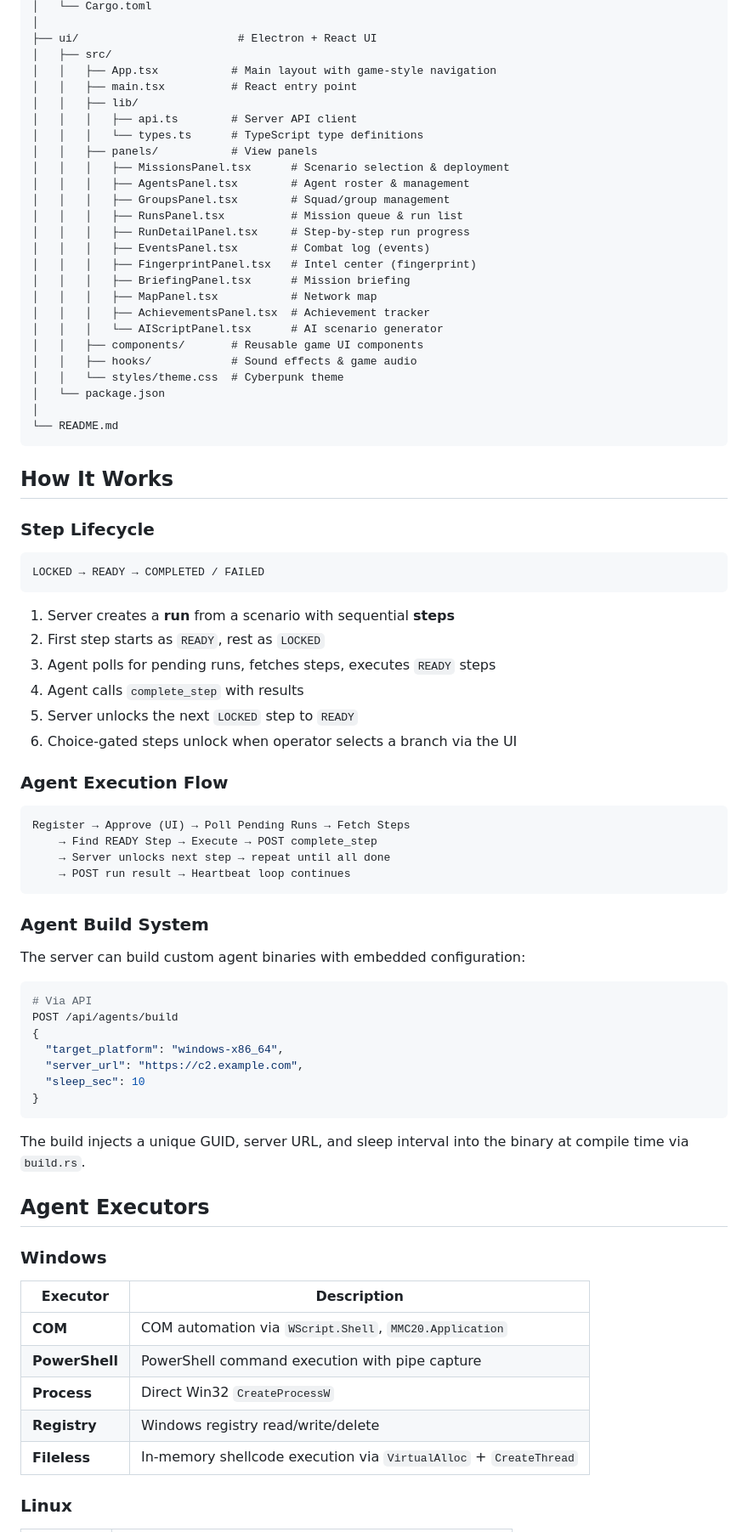
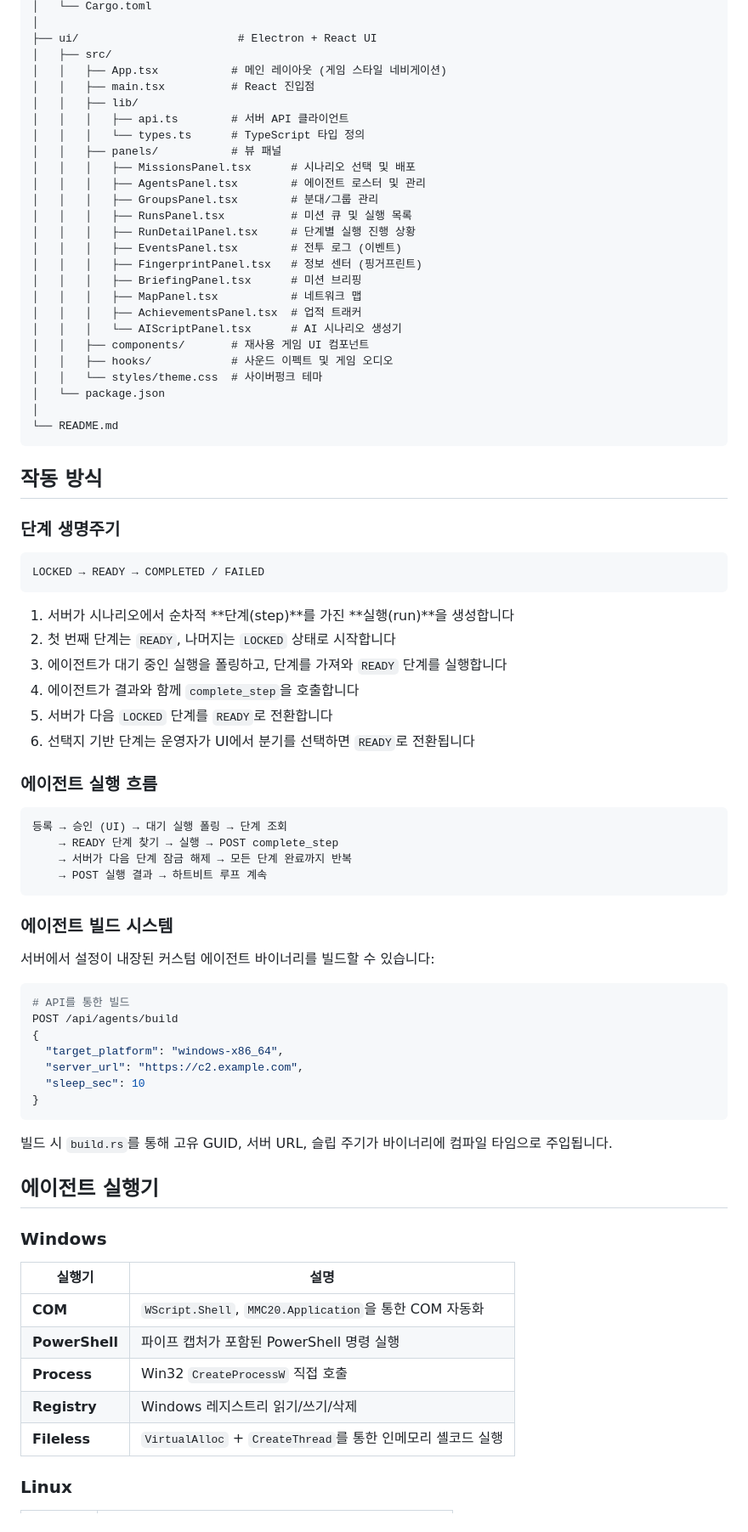
Before and after one commit to ibamin/MY_RAT, a Markdown page: README.md, the part around one of its changes. Shown at 85% size. Drawn GitHub-style.

Commit message:
README를 한글로 전면 재작성
프로젝트 설명, 빠른 시작 가이드, 환경 변수 설정,
프로젝트 구조, API 레퍼런스, 시나리오 형식, 보안 기능,
에이전트 실행기 문서를 한국어로 작성.

Co-Authored-By: Claude Sonnet 4.6 <noreply@anthropic.com>

````diff
--- a/README.md
+++ b/README.md
@@ -148,61 +158,61 @@ AGENT_GUID=prod-agent-001 AGENT_SERVER_URL=https://c2.example.com AGENT_SLEEP_SE
 │
 ├── ui/                        # Electron + React UI
 │   ├── src/
-│   │   ├── App.tsx           # Main layout with game-style navigation
-│   │   ├── main.tsx          # React entry point
+│   │   ├── App.tsx           # 메인 레이아웃 (게임 스타일 네비게이션)
+│   │   ├── main.tsx          # React 진입점
 │   │   ├── lib/
-│   │   │   ├── api.ts        # Server API client
-│   │   │   └── types.ts      # TypeScript type definitions
-│   │   ├── panels/           # View panels
-│   │   │   ├── MissionsPanel.tsx      # Scenario selection & deployment
-│   │   │   ├── AgentsPanel.tsx        # Agent roster & management
-│   │   │   ├── GroupsPanel.tsx        # Squad/group management
-│   │   │   ├── RunsPanel.tsx          # Mission queue & run list
-│   │   │   ├── RunDetailPanel.tsx     # Step-by-step run progress
-│   │   │   ├── EventsPanel.tsx        # Combat log (events)
-│   │   │   ├── FingerprintPanel.tsx   # Intel center (fingerprint)
-│   │   │   ├── BriefingPanel.tsx      # Mission briefing
-│   │   │   ├── MapPanel.tsx           # Network map
-│   │   │   ├── AchievementsPanel.tsx  # Achievement tracker
-│   │   │   └── AIScriptPanel.tsx      # AI scenario generator
-│   │   ├── components/       # Reusable game UI components
-│   │   ├── hooks/            # Sound effects & game audio
-│   │   └── styles/theme.css  # Cyberpunk theme
+│   │   │   ├── api.ts        # 서버 API 클라이언트
+│   │   │   └── types.ts      # TypeScript 타입 정의
+│   │   ├── panels/           # 뷰 패널
+│   │   │   ├── MissionsPanel.tsx      # 시나리오 선택 및 배포
+│   │   │   ├── AgentsPanel.tsx        # 에이전트 로스터 및 관리
+│   │   │   ├── GroupsPanel.tsx        # 분대/그룹 관리
+│   │   │   ├── RunsPanel.tsx          # 미션 큐 및 실행 목록
+│   │   │   ├── RunDetailPanel.tsx     # 단계별 실행 진행 상황
+│   │   │   ├── EventsPanel.tsx        # 전투 로그 (이벤트)
+│   │   │   ├── FingerprintPanel.tsx   # 정보 센터 (핑거프린트)
+│   │   │   ├── BriefingPanel.tsx      # 미션 브리핑
+│   │   │   ├── MapPanel.tsx           # 네트워크 맵
+│   │   │   ├── AchievementsPanel.tsx  # 업적 트래커
+│   │   │   └── AIScriptPanel.tsx      # AI 시나리오 생성기
+│   │   ├── components/       # 재사용 게임 UI 컴포넌트
+│   │   ├── hooks/            # 사운드 이펙트 및 게임 오디오
+│   │   └── styles/theme.css  # 사이버펑크 테마
 │   └── package.json
 │
 └── README.md
 ```
 
-## How It Works
+## 작동 방식
 
-### Step Lifecycle
+### 단계 생명주기
 
 ```
 LOCKED → READY → COMPLETED / FAILED
 ```
 
-1. Server creates a **run** from a scenario with sequential **steps**
-2. First step starts as `READY`, rest as `LOCKED`
-3. Agent polls for pending runs, fetches steps, executes `READY` steps
-4. Agent calls `complete_step` with results
-5. Server unlocks the next `LOCKED` step to `READY`
-6. Choice-gated steps unlock when operator selects a branch via the UI
+1. 서버가 시나리오에서 순차적 **단계(step)**를 가진 **실행(run)**을 생성합니다
+2. 첫 번째 단계는 `READY`, 나머지는 `LOCKED` 상태로 시작합니다
+3. 에이전트가 대기 중인 실행을 폴링하고, 단계를 가져와 `READY` 단계를 실행합니다
+4. 에이전트가 결과와 함께 `complete_step`을 호출합니다
+5. 서버가 다음 `LOCKED` 단계를 `READY`로 전환합니다
+6. 선택지 기반 단계는 운영자가 UI에서 분기를 선택하면 `READY`로 전환됩니다
 
-### Agent Execution Flow
+### 에이전트 실행 흐름
 
 ```
-Register → Approve (UI) → Poll Pending Runs → Fetch Steps
-    → Find READY Step → Execute → POST complete_step
-    → Server unlocks next step → repeat until all done
-    → POST run result → Heartbeat loop continues
+등록 → 승인 (UI) → 대기 실행 폴링 → 단계 조회
+    → READY 단계 찾기 → 실행 → POST complete_step
+    → 서버가 다음 단계 잠금 해제 → 모든 단계 완료까지 반복
+    → POST 실행 결과 → 하트비트 루프 계속
 ```
 
-### Agent Build System
+### 에이전트 빌드 시스템
 
-The server can build custom agent binaries with embedded configuration:
+서버에서 설정이 내장된 커스텀 에이전트 바이너리를 빌드할 수 있습니다:
 
 ```bash
-# Via API
+# API를 통한 빌드
 POST /api/agents/build
 {
   "target_platform": "windows-x86_64",
@@ -211,17 +221,17 @@ POST /api/agents/build
 }
 ```
 
-The build injects a unique GUID, server URL, and sleep interval into the binary at compile time via `build.rs`.
+빌드 시 `build.rs`를 통해 고유 GUID, 서버 URL, 슬립 주기가 바이너리에 컴파일 타임으로 주입됩니다.
 
-## Agent Executors
+## 에이전트 실행기
 
 ### Windows
-| Executor | Description |
-|----------|-------------|
-| **COM** | COM automation via `WScript.Shell`, `MMC20.Application` |
-| **PowerShell** | PowerShell command execution with pipe capture |
-| **Process** | Direct Win32 `CreateProcessW` |
-| **Registry** | Windows registry read/write/delete |
-| **Fileless** | In-memory shellcode execution via `VirtualAlloc` + `CreateThread` |
+| 실행기 | 설명 |
+|--------|------|
+| **COM** | `WScript.Shell`, `MMC20.Application`을 통한 COM 자동화 |
+| **PowerShell** | 파이프 캡처가 포함된 PowerShell 명령 실행 |
+| **Process** | Win32 `CreateProcessW` 직접 호출 |
+| **Registry** | Windows 레지스트리 읽기/쓰기/삭제 |
+| **Fileless** | `VirtualAlloc` + `CreateThread`를 통한 인메모리 셸코드 실행 |
 
 ### Linux
````
Also changed, not shown: other parts of README.md (+182 -172 lines).
